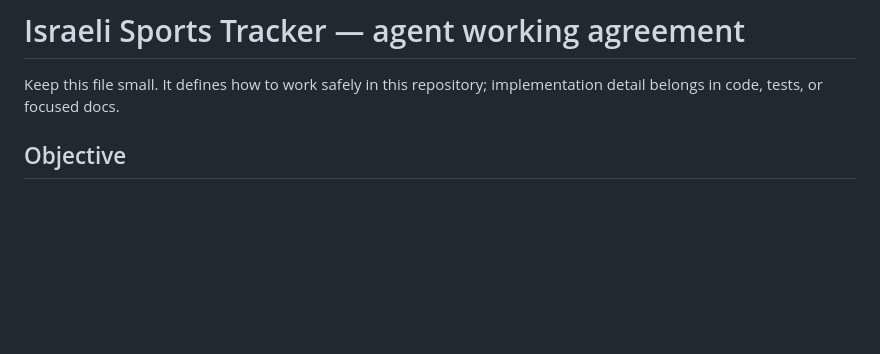
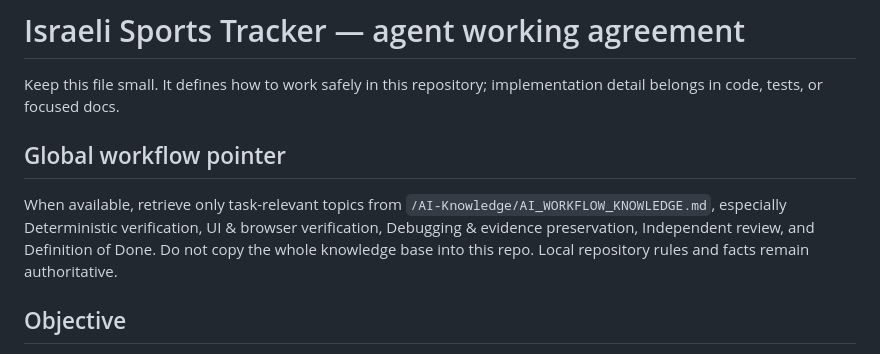
Before and after one commit to nadavw9/israeli-sports-tracker, a Markdown page: AGENTS.md, the part around the change. Rendered like a GitHub page; blank space fills up the shorter version.

Commit message:
Add global workflow pointer

```diff
--- a/AGENTS.md
+++ b/AGENTS.md
@@ -1,6 +1,10 @@
 # Israeli Sports Tracker — agent working agreement
 
 Keep this file small. It defines how to work safely in this repository; implementation detail belongs in code, tests, or focused docs.
+
+## Global workflow pointer
+
+When available, retrieve only task-relevant topics from `/AI-Knowledge/AI_WORKFLOW_KNOWLEDGE.md`, especially Deterministic verification, UI & browser verification, Debugging & evidence preservation, Independent review, and Definition of Done. Do not copy the whole knowledge base into this repo. Local repository rules and facts remain authoritative.
 
 ## Objective
 
```
